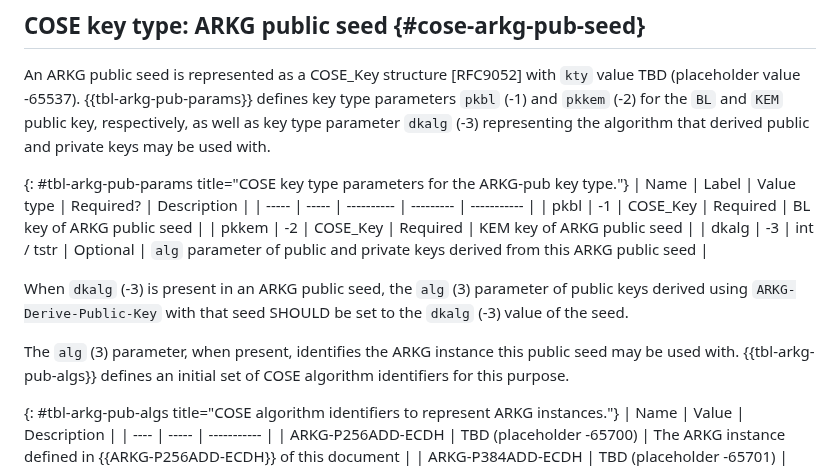
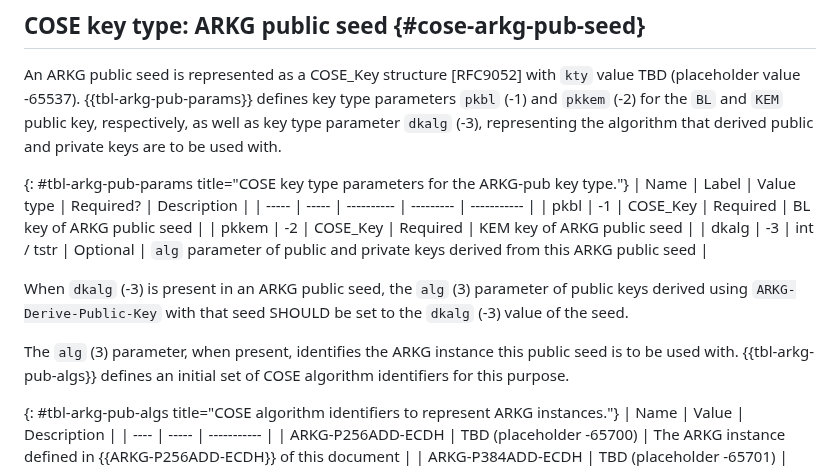
Before and after one commit to Yubico/arkg-rfc, a Markdown page: draft-bradleylundberg-cfrg-arkg.md, the part around the change. Rendered like a GitHub page.

Commit message:
Apply suggestions from code review
Co-authored-by: Michael B. Jones <michael_b_jones@hotmail.com>

```diff
--- a/draft-bradleylundberg-cfrg-arkg.md
+++ b/draft-bradleylundberg-cfrg-arkg.md
@@ -935,7 +935,7 @@ and references [I-D.lundberg-cose-2p-algs] to private keys derived using ARKG.
 An ARKG public seed is represented as a COSE_Key structure [RFC9052]
 with `kty` value TBD (placeholder value -65537).
 {{tbl-arkg-pub-params}} defines key type parameters `pkbl` (-1) and `pkkem` (-2) for the `BL` and `KEM` public key, respectively,
-as well as key type parameter `dkalg` (-3) representing the algorithm that derived public and private keys may be used with.
+as well as key type parameter `dkalg` (-3), representing the algorithm that derived public and private keys are to be used with.
 
 {: #tbl-arkg-pub-params title="COSE key type parameters for the ARKG-pub key type."}
 | Name  | Label | Value type | Required? | Description |
@@ -949,7 +949,7 @@ the `alg` (3) parameter of public keys derived using `ARKG-Derive-Public-Key` wi
 SHOULD be set to the `dkalg` (-3) value of the seed.
 
 The `alg` (3) parameter, when present,
-identifies the ARKG instance this public seed may be used with.
+identifies the ARKG instance this public seed is to be used with.
 {{tbl-arkg-pub-algs}} defines an initial set of COSE algorithm identifiers for this purpose.
 
 {: #tbl-arkg-pub-algs title="COSE algorithm identifiers to represent ARKG instances."}
```
